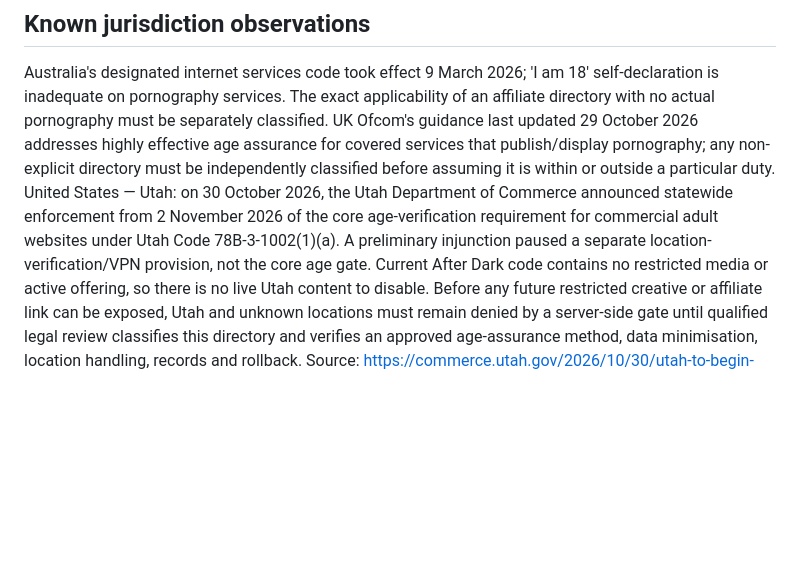
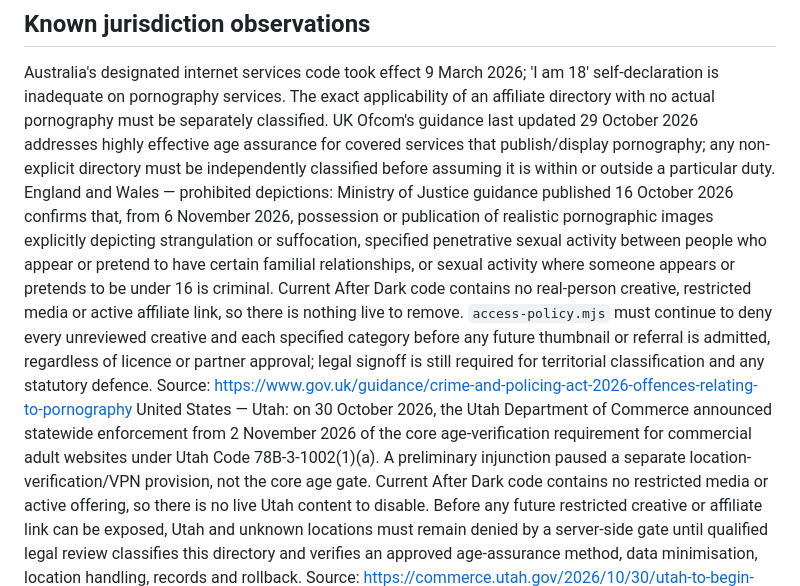
Before and after one commit to Global-AI-LLM-Solutions/gitable, a Markdown page: docs/after-dark/LEGAL_MONITORING.md, the part around one of its changes. GitHub-like rendering; blank space fills up the shorter version.

Commit message:
docs(after-dark): record England and Wales offences

```diff
--- a/docs/after-dark/LEGAL_MONITORING.md
+++ b/docs/after-dark/LEGAL_MONITORING.md
@@ -42,5 +42,6 @@ No countries, images of real people, affiliate links, tracking pixels, age-verif
 ## Known jurisdiction observations
 Australia's designated internet services code took effect 9 March 2026; 'I am 18' self-declaration is inadequate on pornography services. The exact applicability of an affiliate directory with no actual pornography must be separately classified.
 UK Ofcom's guidance last updated 29 October 2026 addresses highly effective age assurance for covered services that publish/display pornography; any non-explicit directory must be independently classified before assuming it is within or outside a particular duty.
+England and Wales — prohibited depictions: Ministry of Justice guidance published 16 October 2026 confirms that, from 6 November 2026, possession or publication of realistic pornographic images explicitly depicting strangulation or suffocation, specified penetrative sexual activity between people who appear or pretend to have certain familial relationships, or sexual activity where someone appears or pretends to be under 16 is criminal. Current After Dark code contains no real-person creative, restricted media or active affiliate link, so there is nothing live to remove. `access-policy.mjs` must continue to deny every unreviewed creative and each specified category before any future thumbnail or referral is admitted, regardless of licence or partner approval; legal signoff is still required for territorial classification and any statutory defence. Source: https://www.gov.uk/guidance/crime-and-policing-act-2026-offences-relating-to-pornography
 United States — Utah: on 30 October 2026, the Utah Department of Commerce announced statewide enforcement from 2 November 2026 of the core age-verification requirement for commercial adult websites under Utah Code 78B-3-1002(1)(a). A preliminary injunction paused a separate location-verification/VPN provision, not the core age gate. Current After Dark code contains no restricted media or active offering, so there is no live Utah content to disable. Before any future restricted creative or affiliate link can be exposed, Utah and unknown locations must remain denied by a server-side gate until qualified legal review classifies this directory and verifies an approved age-assurance method, data minimisation, location handling, records and rollback. Source: https://commerce.utah.gov/2026/10/30/utah-to-begin-enforcing-age-verification-for-adult-websites/
 Neither source creates authority to claim worldwide compliance.
```
Also changed, not shown: other parts of docs/after-dark/LEGAL_MONITORING.md (+1 -1 lines).
